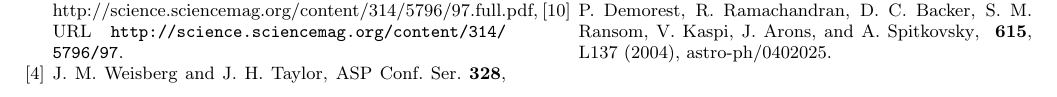
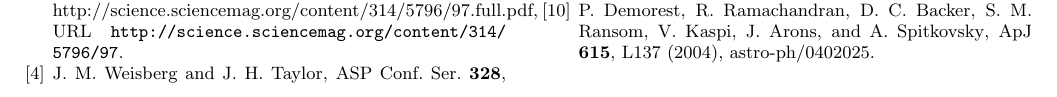
Before and after one commit to ishengyang/G_faraday, a LaTeX paper (short.tex): part of page 6 of 6, cut so that both start at the same text. Compiled offline with pdfLaTeX.

Commit message:
fixed apjl ref

```diff
--- a/short.tex
+++ b/short.tex
@@ -416,6 +416,9 @@ which was not previously understood.  The gravitational
 Faraday effect can be added to the wishlist of pulsar tests of general
 relativity.
 
+\newcommand{\apjl}{ApJ}      % Astrophysical Journal Letters
+
+
 \bibliography{all_active}
 
 
```
Also changed, not shown: short.bbl, 1 other file.
